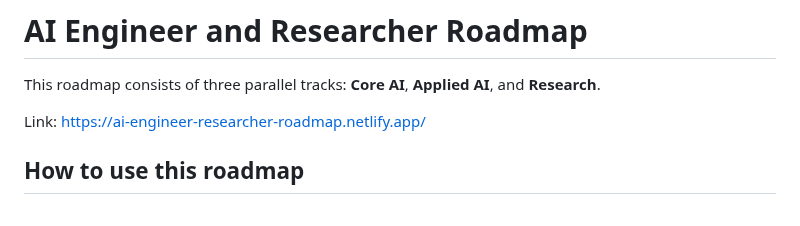
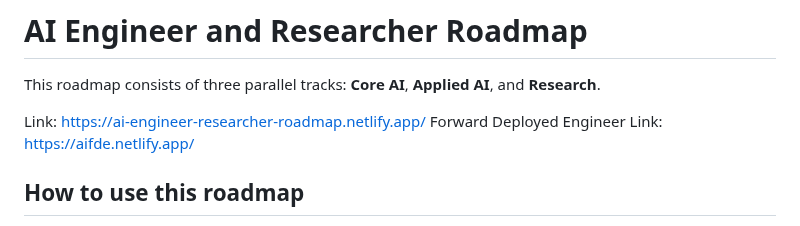
Before and after one commit to thefaheemkhan/AI-Engineering-Mastery, a Markdown page: README.md, the part around the change. Rendered like a GitHub page.

Commit message:
Add Forward Deployed Engineer link to README

```diff
--- a/README.md
+++ b/README.md
@@ -4,6 +4,7 @@
 This roadmap consists of three parallel tracks: **Core AI**, **Applied AI**, and **Research**.
 
 Link: https://ai-engineer-researcher-roadmap.netlify.app/
+Forward Deployed Engineer Link: https://aifde.netlify.app/
 
 ## How to use this roadmap
 Core AI and Applied AI run sequentially but can be interleaved from phase 3 onward. The Research track starts once you're inside transformers. You don't need to finish Core AI before starting Applied AI — start building basic apps at phase 3, and go deep on the theory in parallel.
```
